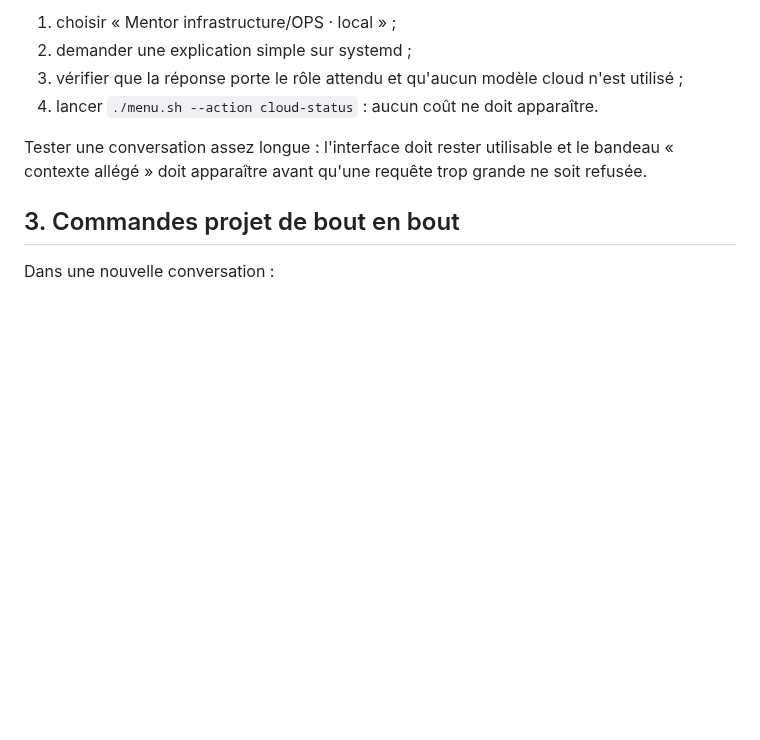
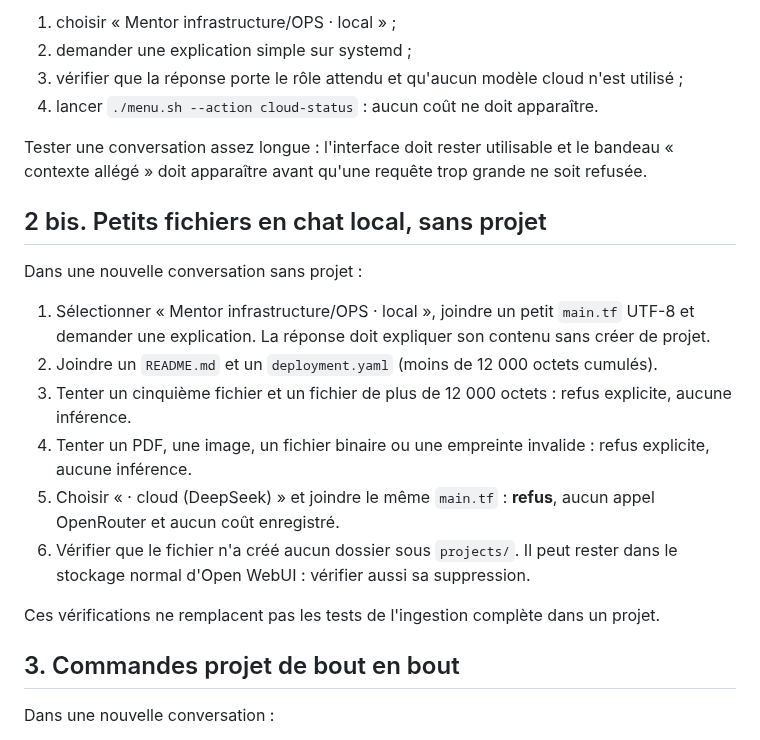
Before and after one commit to mathiasseguincadiche/OPENCLAW_LOCAL_FEDORA, a Markdown page: docs/SMOKE_TEST_WEBUI.md, the part around the change. GitHub-like rendering; blank space fills up the shorter version.

Commit message:
docs(smoke): validate local-only standalone attachments and cloud refusal

```diff
--- a/docs/SMOKE_TEST_WEBUI.md
+++ b/docs/SMOKE_TEST_WEBUI.md
@@ -42,6 +42,24 @@ Dans `http://127.0.0.1:3000` :
 
 Tester une conversation assez longue : l'interface doit rester utilisable et le bandeau
 « contexte allégé » doit apparaître avant qu'une requête trop grande ne soit refusée.
+
+## 2 bis. Petits fichiers en chat local, sans projet
+
+Dans une nouvelle conversation sans projet :
+
+1. Sélectionner « Mentor infrastructure/OPS · local », joindre un petit `main.tf` UTF-8
+   et demander une explication. La réponse doit expliquer son contenu sans créer de projet.
+2. Joindre un `README.md` et un `deployment.yaml` (moins de 12 000 octets cumulés).
+3. Tenter un cinquième fichier et un fichier de plus de 12 000 octets :
+   refus explicite, aucune inférence.
+4. Tenter un PDF, une image, un fichier binaire ou une empreinte invalide :
+   refus explicite, aucune inférence.
+5. Choisir « · cloud (DeepSeek) » et joindre le même `main.tf` :
+   **refus**, aucun appel OpenRouter et aucun coût enregistré.
+6. Vérifier que le fichier n'a créé aucun dossier sous `projects/`.
+   Il peut rester dans le stockage normal d'Open WebUI : vérifier aussi sa suppression.
+
+Ces vérifications ne remplacent pas les tests de l'ingestion complète dans un projet.
 
 ## 3. Commandes projet de bout en bout
 
```
